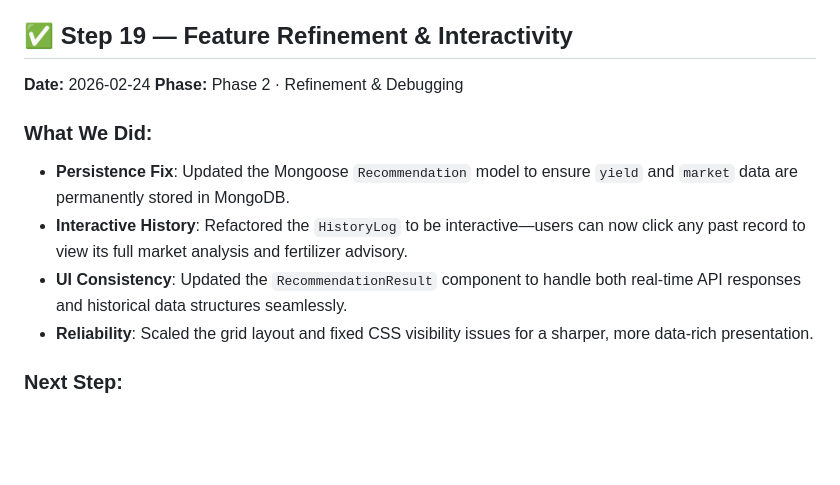
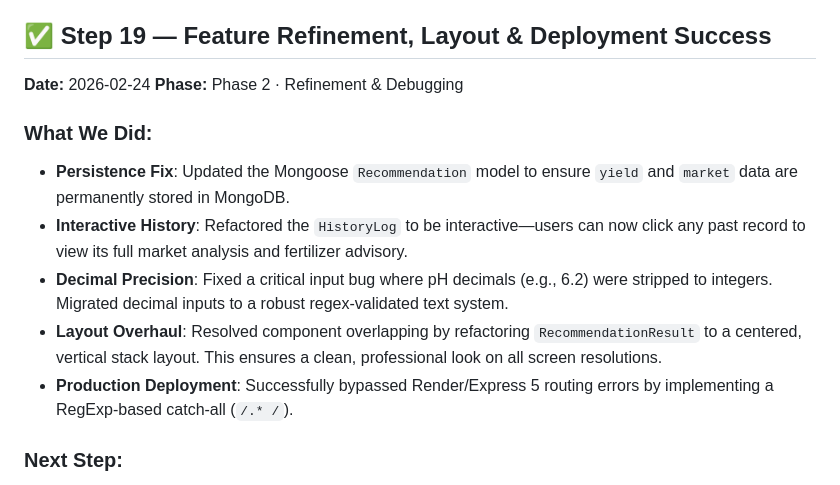
Before and after one commit to sakalesha/AI-Farmer-Advisory, a Markdown page: SUMMARY.md, the part around the change. GitHub-like rendering; blank space fills up the shorter version.

```diff
--- a/SUMMARY.md
+++ b/SUMMARY.md
@@ -267,15 +267,16 @@
 - **Profit Dashboard:** Enhanced the result UI with "Market Value" and "Profit Potential" cards, featuring interactive trend indicators.
 - **Volatility Simulation:** Implemented a randomized trend engine to provide dynamic market insights (Up/Down/Stable).
 
-## ✅ Step 19 — Feature Refinement & Interactivity
+## ✅ Step 19 — Feature Refinement, Layout & Deployment Success
 **Date:** 2026-02-24
 **Phase:** Phase 2 · Refinement & Debugging
 
 ### What We Did:
 - **Persistence Fix**: Updated the Mongoose `Recommendation` model to ensure `yield` and `market` data are permanently stored in MongoDB.
 - **Interactive History**: Refactored the `HistoryLog` to be interactive—users can now click any past record to view its full market analysis and fertilizer advisory.
-- **UI Consistency**: Updated the `RecommendationResult` component to handle both real-time API responses and historical data structures seamlessly.
-- **Reliability**: Scaled the grid layout and fixed CSS visibility issues for a sharper, more data-rich presentation.
+- **Decimal Precision**: Fixed a critical input bug where pH decimals (e.g., 6.2) were stripped to integers. Migrated decimal inputs to a robust regex-validated text system.
+- **Layout Overhaul**: Resolved component overlapping by refactoring `RecommendationResult` to a centered, vertical stack layout. This ensures a clean, professional look on all screen resolutions.
+- **Production Deployment**: Successfully bypassed Render/Express 5 routing errors by implementing a RegExp-based catch-all (`/.* /`).
 
 ### Next Step:
 → **Phase 2.4 Global Accessibility:** Begin implementation of i18next for multi-language support (Hindi, Kannada, etc.) and voice interaction.
```
Also changed, not shown: ROADMAP_CHECKLIST.md (+22 -2 lines).
